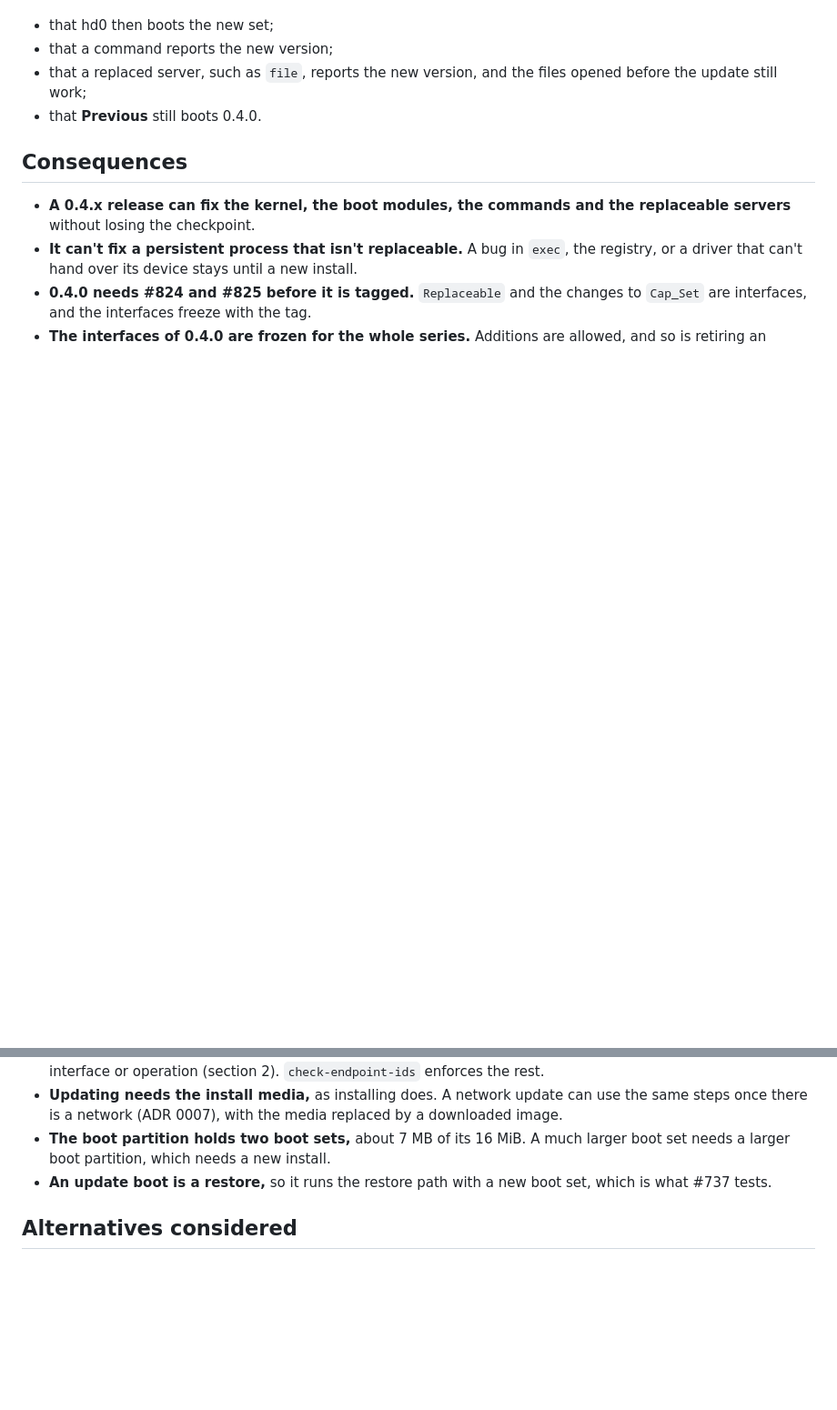
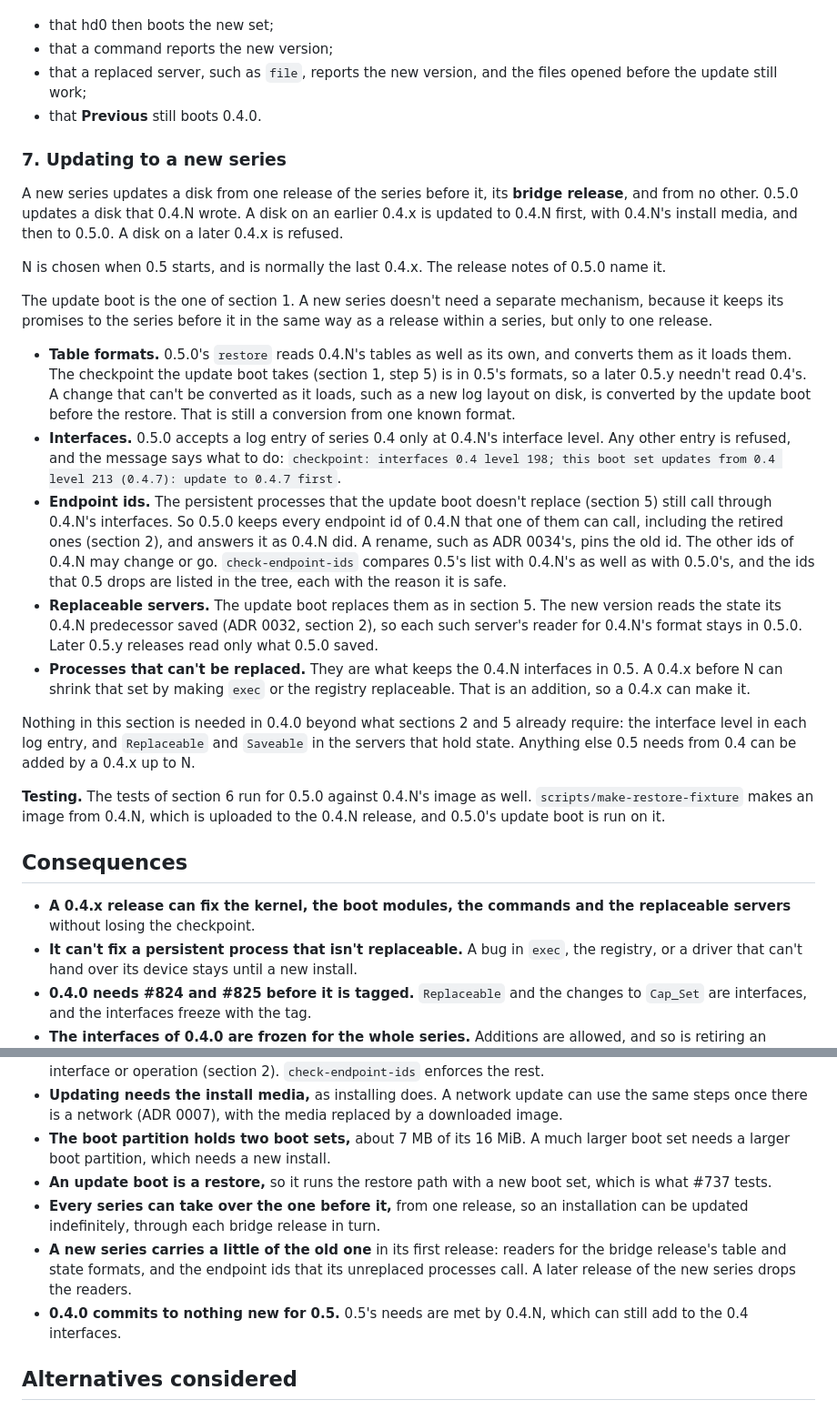
Before and after one commit to blancolioni/rose, a Markdown page: doc/adr/0031-updating-an-installation.md, 2 parts joined by grey strips. Shown at 91% size. Rendered like a GitHub page; blank space fills up the shorter version.

```diff
--- a/doc/adr/0031-updating-an-installation.md
+++ b/doc/adr/0031-updating-an-installation.md
@@ -105,6 +105,24 @@ The restore test from the 0.4.0 image (#737) checks section 2 on every build. Th
 - that a replaced server, such as `file`, reports the new version, and the files opened before the update still work;
 - that **Previous** still boots 0.4.0.
 
+### 7. Updating to a new series
+
+A new series updates a disk from one release of the series before it, its **bridge release**, and from no other. 0.5.0 updates a disk that 0.4.N wrote. A disk on an earlier 0.4.x is updated to 0.4.N first, with 0.4.N's install media, and then to 0.5.0. A disk on a later 0.4.x is refused.
+
+N is chosen when 0.5 starts, and is normally the last 0.4.x. The release notes of 0.5.0 name it.
+
+The update boot is the one of section 1. A new series doesn't need a separate mechanism, because it keeps its promises to the series before it in the same way as a release within a series, but only to one release.
+
+- **Table formats.** 0.5.0's `restore` reads 0.4.N's tables as well as its own, and converts them as it loads them. The checkpoint the update boot takes (section 1, step 5) is in 0.5's formats, so a later 0.5.y needn't read 0.4's. A change that can't be converted as it loads, such as a new log layout on disk, is converted by the update boot before the restore. That is still a conversion from one known format.
+- **Interfaces.** 0.5.0 accepts a log entry of series 0.4 only at 0.4.N's interface level. Any other entry is refused, and the message says what to do: `checkpoint: interfaces 0.4 level 198; this boot set updates from 0.4 level 213 (0.4.7): update to 0.4.7 first`.
+- **Endpoint ids.** The persistent processes that the update boot doesn't replace (section 5) still call through 0.4.N's interfaces. So 0.5.0 keeps every endpoint id of 0.4.N that one of them can call, including the retired ones (section 2), and answers it as 0.4.N did. A rename, such as ADR 0034's, pins the old id. The other ids of 0.4.N may change or go. `check-endpoint-ids` compares 0.5's list with 0.4.N's as well as with 0.5.0's, and the ids that 0.5 drops are listed in the tree, each with the reason it is safe.
+- **Replaceable servers.** The update boot replaces them as in section 5. The new version reads the state its 0.4.N predecessor saved (ADR 0032, section 2), so each such server's reader for 0.4.N's format stays in 0.5.0. Later 0.5.y releases read only what 0.5.0 saved.
+- **Processes that can't be replaced.** They are what keeps the 0.4.N interfaces in 0.5. A 0.4.x before N can shrink that set by making `exec` or the registry replaceable. That is an addition, so a 0.4.x can make it.
+
+Nothing in this section is needed in 0.4.0 beyond what sections 2 and 5 already require: the interface level in each log entry, and `Replaceable` and `Saveable` in the servers that hold state. Anything else 0.5 needs from 0.4 can be added by a 0.4.x up to N.
+
+**Testing.** The tests of section 6 run for 0.5.0 against 0.4.N's image as well. `scripts/make-restore-fixture` makes an image from 0.4.N, which is uploaded to the 0.4.N release, and 0.5.0's update boot is run on it.
+
 ## Consequences
 
 - **A 0.4.x release can fix the kernel, the boot modules, the commands and the replaceable servers** without losing the checkpoint.
@@ -114,6 +132,9 @@ The restore test from the 0.4.0 image (#737) checks section 2 on every build. Th
 - **Updating needs the install media,** as installing does. A network update can use the same steps once there is a network (ADR 0007), with the media replaced by a downloaded image.
 - **The boot partition holds two boot sets,** about 7 MB of its 16 MiB. A much larger boot set needs a larger boot partition, which needs a new install.
 - **An update boot is a restore,** so it runs the restore path with a new boot set, which is what #737 tests.
+- **Every series can take over the one before it,** from one release, so an installation can be updated indefinitely, through each bridge release in turn.
+- **A new series carries a little of the old one** in its first release: readers for the bridge release's table and state formats, and the endpoint ids that its unreplaced processes call. A later release of the new series drops the readers.
+- **0.4.0 commits to nothing new for 0.5.** 0.5's needs are met by 0.4.N, which can still add to the 0.4 interfaces.
 
 ## Alternatives considered
 
```
Also changed, not shown: other parts of doc/adr/0031-updating-an-installation.md (+7 -4 lines).
